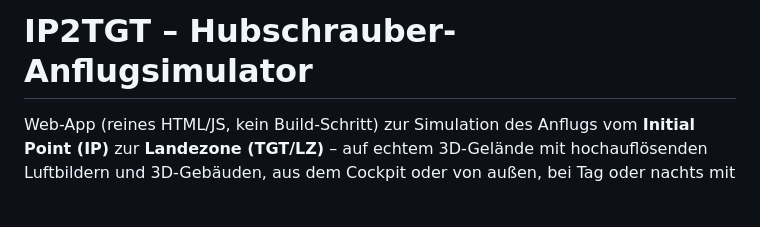
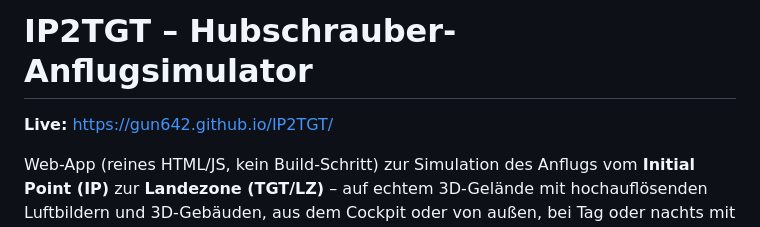
Before and after one commit to GUN642/IP2TGT, a Markdown page: README.md, the part around the change. GitHub-like rendering; blank space fills up the shorter version.

Commit message:
README: Link zur Live-Version auf GitHub Pages
Co-Authored-By: Claude Opus 5.5 <noreply@anthropic.com>
Claude-Session: https://claude.ai/code/session_01UMcSMbkXtEMWdfWyWRAt2L

```diff
--- a/README.md
+++ b/README.md
@@ -1,4 +1,6 @@
 # IP2TGT – Hubschrauber-Anflugsimulator
+
+**Live:** https://gun642.github.io/IP2TGT/
 
 Web-App (reines HTML/JS, kein Build-Schritt) zur Simulation des Anflugs vom **Initial Point (IP)** zur **Landezone (TGT/LZ)** – auf echtem 3D-Gelände mit hochauflösenden Luftbildern und 3D-Gebäuden, aus dem Cockpit oder von außen, bei Tag oder nachts mit grünem **NVG-Bild**.
 
```
